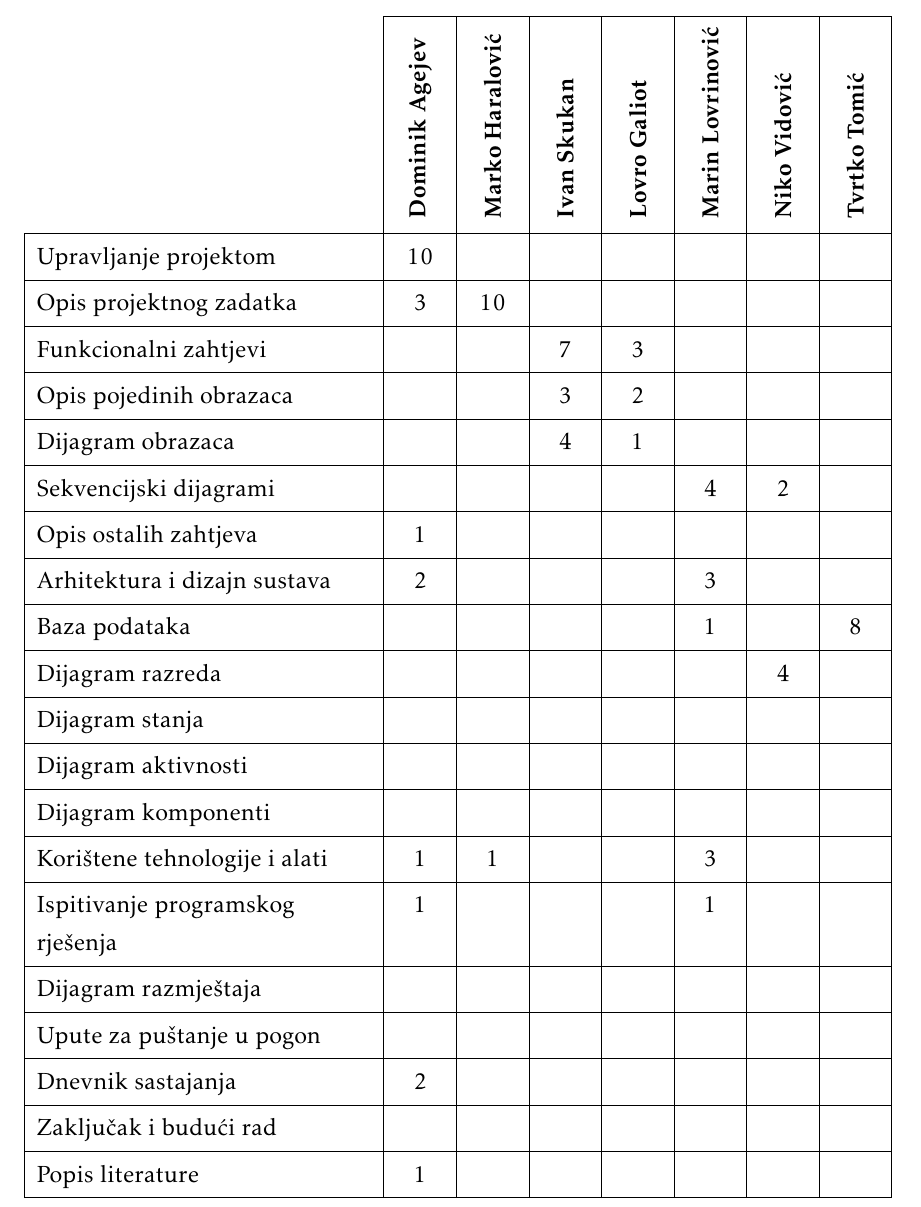
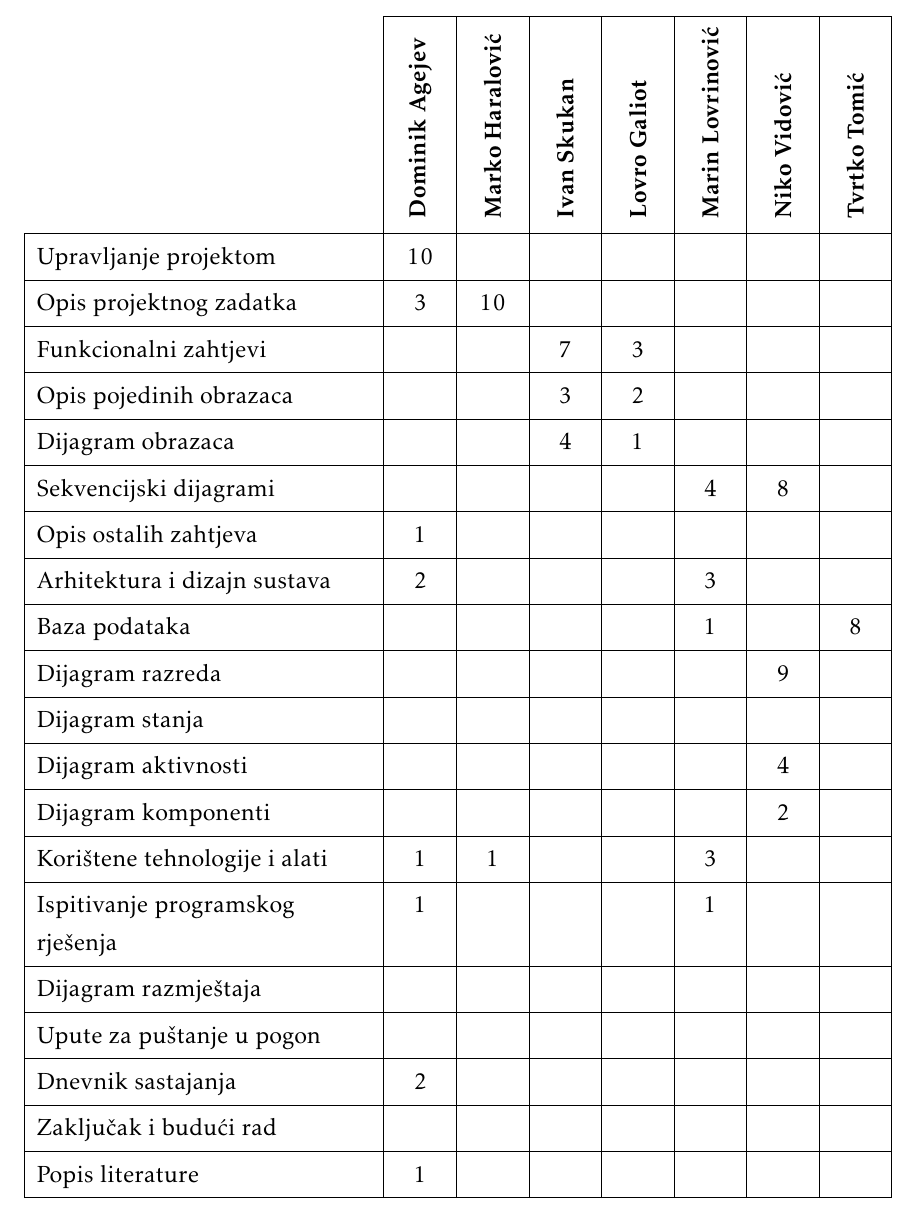
Before and after one commit to MarkoHaralovic/Nad, a LaTeX document (Dokumentacija/PROGI_ProjektnaDokumentacija.tex, which reads Dokumentacija/Dodatak.tex): part of page 45 of 47, cut so that both start at the same text. The pictures show the PDF file Dokumentacija/PROGI_ProjektnaDokumentacija.pdf that the author committed with the source.

Commit message:
Tablica aktivnosti

```diff
--- a/Dokumentacija/Dodatak.tex
+++ b/Dokumentacija/Dodatak.tex
@@ -111,15 +111,15 @@
 				Funkcionalni zahtjevi       &  &  & 7 & 3 &  &  &  \\
 				Opis pojedinih obrazaca 	&  &  & 3 & 2 &  &  &  \\
 				Dijagram obrazaca 			&  &  & 4 & 1 &  &  &  \\
-				Sekvencijski dijagrami 		&  &  &  &  & 4 & 2 & \\
+				Sekvencijski dijagrami 		&  &  &  &  & 4 & 8 & \\
 				Opis ostalih zahtjeva 		& 1 &  &  &  &  &  &  \\
 
 				Arhitektura i dizajn sustava	 & 2 &  &  &  &  3  &  \\
 				Baza podataka				&  &  &  &  & 1 & & 8  \\
-				Dijagram razreda 			&  &  &  &  &  & 4 &   \\
+				Dijagram razreda 			&  &  &  &  &  & 9 &   \\
 				Dijagram stanja				&  &  &  &  &  &  &  \\
-				Dijagram aktivnosti 		&  &  &  &  &  &  &  \\
-				Dijagram komponenti			&  &  &  &  &  &  &  \\
+				Dijagram aktivnosti 		&  &  &  &  &  & 4 &  \\
+				Dijagram komponenti			&  &  &  &  &  & 2 &  \\
 				Korištene tehnologije i alati 		& 1 & 1 &  &  &  3  &  \\
 				Ispitivanje programskog rješenja 	& 1 &  &  &  &  1  &  \\
 				Dijagram razmještaja			&  &  &  &  &  &  &  \\
```
Also changed, not shown: Dokumentacija/PROGI_ProjektnaDokumentacija.pdf, 2 other files.
